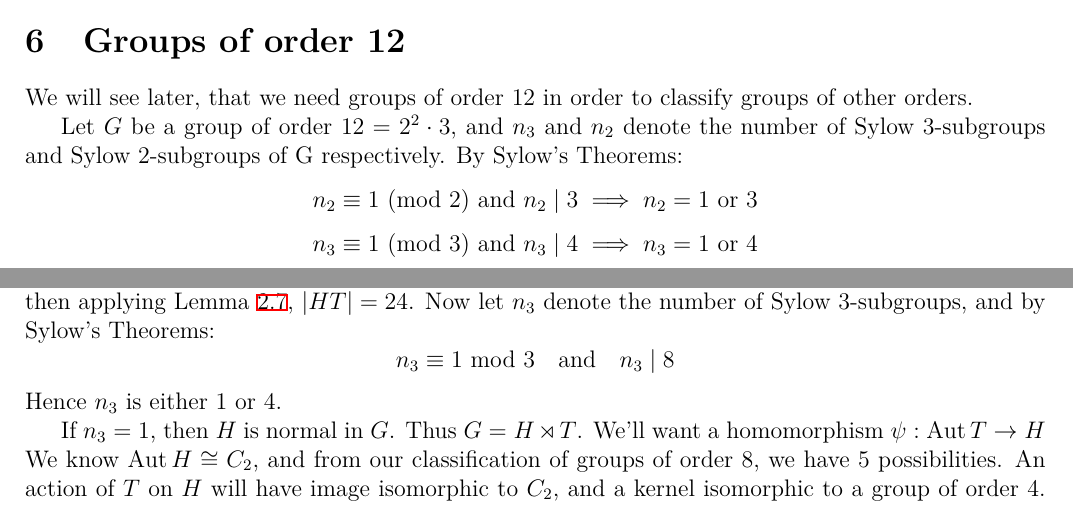
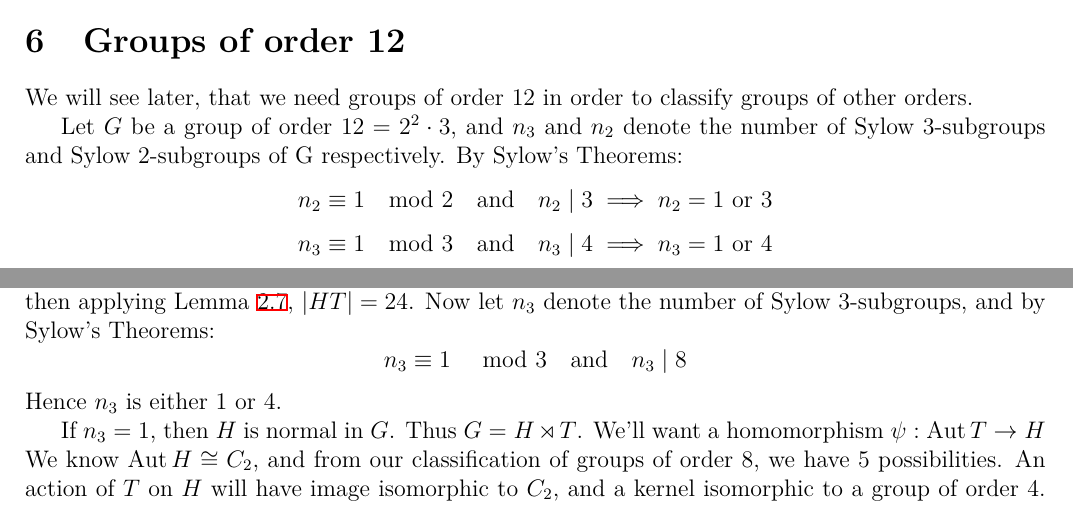
Before and after one commit to Bodleum/dissertation, a LaTeX document (main.tex, which reads order12.tex, order24.tex): two parts of pages 8 and 12 of 15, joined at a grey line, cut so that both start at the same text. Compiled offline with XeLaTeX.

Commit message:
Fixed mod

```diff
--- a/order12.tex
+++ b/order12.tex
@@ -5,8 +5,8 @@ We will see later, that we need groups of order 12 in order to classify groups o
 Let \(G\) be a group of order \(12 = 2^2 \cdot 3\), and \(n_3\) and \(n_2\) denote the number of Sylow 3-subgroups and
 Sylow 2-subgroups of G respectively.
 By Sylow's~Theorems:
-\[n_2 \equiv 1 \text{ (mod 2) and } n_2 \mid 3 \implies n_2 = 1 \ \text{or} \ 3\]
-\[n_3 \equiv 1 \text{ (mod 3) and } n_3 \mid 4 \implies n_3 = 1 \ \text{or} \ 4\]
+\[n_2 \equiv 1 \mod{2} \quad \text{and} \quad n_2 \mid 3 \implies n_2 = 1 \ \text{or} \ 3\]
+\[n_3 \equiv 1 \mod{3} \quad \text{and} \quad n_3 \mid 4 \implies n_3 = 1 \ \text{or} \ 4\]
 Let \(H\) be a Sylow 2-subgroup and \(K\) be a Sylow 3-subgroup of \(G\).
 
 Lagrange's Theorem tells us \(H\) has elements of order 1, 2, and 4, and \(K\) has elements of order 1 and 3.
--- a/order24.tex
+++ b/order24.tex
@@ -5,7 +5,7 @@ generate \(H\).
 Let \(T\) by a Sylow 2-subgroup of \(G\), so \(T\) has order 8.
 By Lagrange's Theorem, \(H \cap T = \bm{1}\) and then applying Lemma~\ref{lem:setprodorder}, \(|HT| = 24\).
 Now let \(n_3\) denote the number of Sylow 3-subgroups, and by Sylow's~Theorems:
-\[n_3 \equiv 1\ \text{mod 3} \quad \text{and} \quad n_3 \mid 8\]
+\[n_3 \equiv 1\ \mod{3} \quad \text{and} \quad n_3 \mid 8\]
 Hence \(n_3\) is either 1 or 4.
 
 If \(n_3 = 1\), then \(H\) is normal in \(G\).
```
Also changed, not shown: groups_basics.tex (+1 -1 lines), orderpq.tex (+2 -2 lines), preliminaries.tex (+1 -1 lines), main.pdf, 1 other file.
